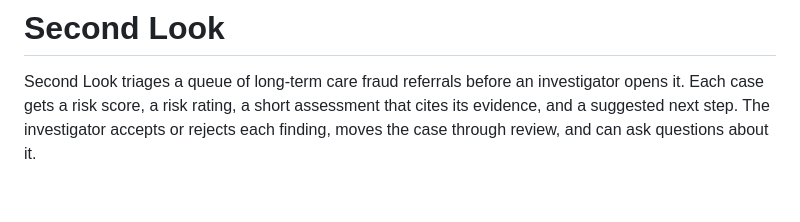
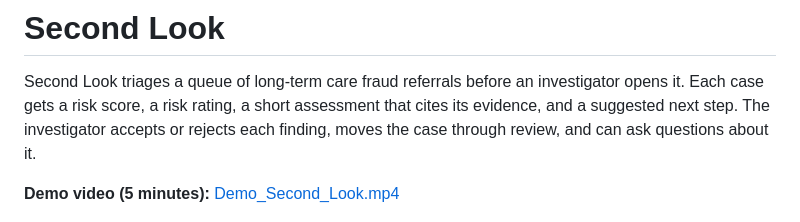
Before and after one commit to arunbodd/second-look, a Markdown page: README.md, the part around the change. Drawn GitHub-style; blank space fills up the shorter version.

Commit message:
README: link the demo video

```diff
--- a/README.md
+++ b/README.md
@@ -1,6 +1,8 @@
 # Second Look
 
 Second Look triages a queue of long-term care fraud referrals before an investigator opens it. Each case gets a risk score, a risk rating, a short assessment that cites its evidence, and a suggested next step. The investigator accepts or rejects each finding, moves the case through review, and can ask questions about it.
+
+**Demo video (5 minutes):** [Demo_Second_Look.mp4](https://github.com/arunbodd/second-look/releases/download/v1.0/Demo_Second_Look.mp4)
 
 ![Architecture](docs/architecture.png)
 
```
